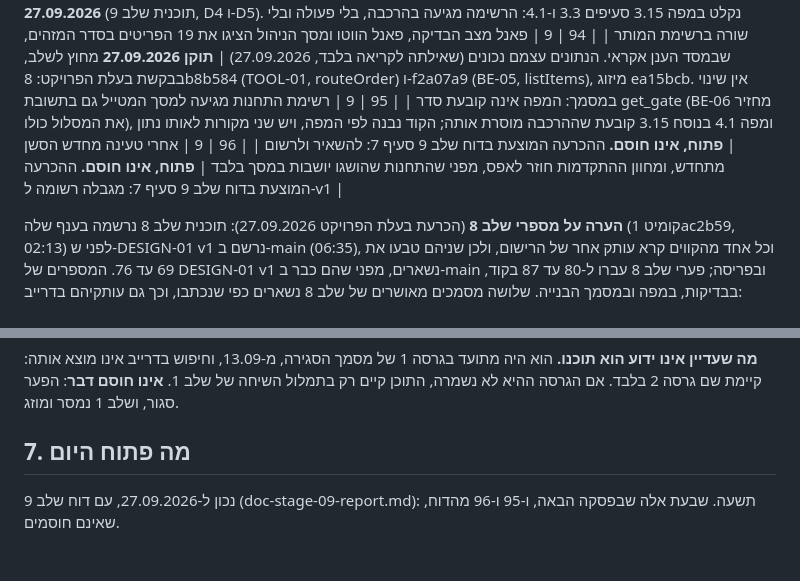
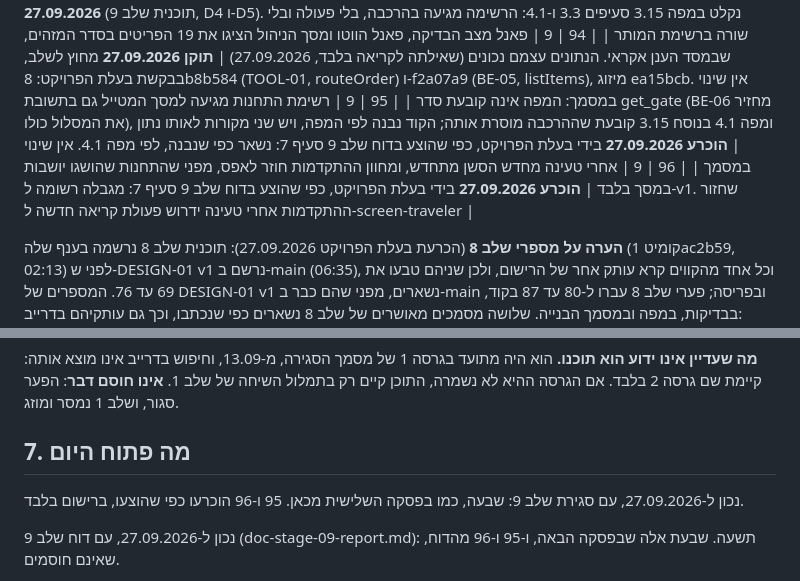
Before and after one commit to yb2517/mora-derech-2, a Markdown page: docs/doc-gap-registry.md, 2 parts joined by grey strips. Rendered like a GitHub page; blank space fills up the shorter version.

```diff
--- a/docs/doc-gap-registry.md
+++ b/docs/doc-gap-registry.md
@@ -147,8 +147,8 @@
 | 92 | 9 | שורת DESIGN-01 במפה אינה מזכירה ערכות צבע או מתג, וערכת העיצוב המאושרת (doc-design-system-v1) מגדירה שלוש ערכות ו-ThemeSwitcher, ורק הבהירה הוחלה | **הוכרע ונוסח אושר 27.09.2026** (תוכנית שלב 9, D1 עד D3). נקלט במפה 3.15 סעיפים 3.3 ו-4.3 |
 | 93 | 9 | ל-FE-05 אין מחוון התקדמות, ולמסך המטייל אין דרך מורשית לדעת מהן תחנות המסלול | **הוכרע ונוסח אושר 27.09.2026** (תוכנית שלב 9, D4 ו-D5). נקלט במפה 3.15 סעיפים 3.3 ו-4.1: הרשימה מגיעה בהרכבה, בלי פעולה ובלי שורה ברשימת המותר |
 | 94 | 9 | פאנל מצב הבדיקה, פאנל הווטו ומסך הניהול הציגו את 19 הפריטים בסדר המזהים, שבמסד הענן אקראי. הנתונים עצמם נכונים (שאילתה לקריאה בלבד, 27.09.2026) | **תוקן 27.09.2026** מחוץ לשלב, בבקשת בעלת הפרויקט: 8b8b584 (TOOL-01, routeOrder) ו-f2a07a9 (BE-05, listItems), מיזוג ea15bcb. אין שינוי במסמך: המפה אינה קובעת סדר |
-| 95 | 9 | רשימת התחנות מגיעה למסך המטייל גם בתשובת get_gate (BE-06 מחזיר את המסלול כולו), ומפה 4.1 בנוסח 3.15 קובעת שההרכבה מוסרת אותה; הקוד נבנה לפי המפה, ויש שני מקורות לאותו נתון | **פתוח, אינו חוסם.** ההכרעה המוצעת בדוח שלב 9 סעיף 7: להשאיר ולרשום |
-| 96 | 9 | אחרי טעינה מחדש הסשן מתחדש, ומחוון ההתקדמות חוזר לאפס, מפני שהתחנות שהושגו יושבות במסך בלבד | **פתוח, אינו חוסם.** ההכרעה המוצעת בדוח שלב 9 סעיף 7: מגבלה רשומה ל-v1 |
+| 95 | 9 | רשימת התחנות מגיעה למסך המטייל גם בתשובת get_gate (BE-06 מחזיר את המסלול כולו), ומפה 4.1 בנוסח 3.15 קובעת שההרכבה מוסרת אותה; הקוד נבנה לפי המפה, ויש שני מקורות לאותו נתון | **הוכרע 27.09.2026** בידי בעלת הפרויקט, כפי שהוצע בדוח שלב 9 סעיף 7: נשאר כפי שנבנה, לפי מפה 4.1. אין שינוי במסמך |
+| 96 | 9 | אחרי טעינה מחדש הסשן מתחדש, ומחוון ההתקדמות חוזר לאפס, מפני שהתחנות שהושגו יושבות במסך בלבד | **הוכרע 27.09.2026** בידי בעלת הפרויקט, כפי שהוצע בדוח שלב 9 סעיף 7: מגבלה רשומה ל-v1. שחזור ההתקדמות אחרי טעינה ידרוש פעולת קריאה חדשה ל-screen-traveler |
 
 **הערה על מספרי שלב 8** (הכרעת בעלת הפרויקט 27.09.2026): תוכנית שלב 8 נרשמה בענף שלה (קומיט 1ac2b59, 02:13) לפני ש-DESIGN-01 v1 נרשם ב-main (06:35), וכל אחד מהקווים קרא עותק אחר של הרישום, ולכן שניהם טבעו את 69 עד 76. המספרים של DESIGN-01 v1 נשארים, מפני שהם כבר ב-main ובפריסה; פערי שלב 8 עברו ל-80 עד 87 בקוד, בבדיקות, במפה ובמסמך הבנייה. שלושה מסמכים מאושרים של שלב 8 נשארים כפי שנכתבו, וכך גם עותקיהם בדרייב: doc-stage-08-plan.md, doc-stage-08-gap-decisions.md ו-doc-stage-08-speech-table.md. בהם 69 הוא 80, 70 הוא 81, 71 הוא 82, 72 הוא 83, 73 הוא 84, 74 הוא 85, 75 הוא 86 ו-76 הוא 87: פער שלב 8 שמספרו n בשלושתם הוא פער n+11 ברישום.
 
@@ -190,6 +190,8 @@
 
 ## 7. מה פתוח היום
 
+נכון ל-27.09.2026, עם סגירת שלב 9: שבעה, כמו בפסקה השלישית מכאן. 95 ו-96 הוכרעו כפי שהוצעו, ברישום בלבד.
+
 נכון ל-27.09.2026, עם דוח שלב 9 (doc-stage-09-report.md): תשעה. שבעת אלה שבפסקה הבאה, ו-95 ו-96 מהדוח, שאינם חוסמים.
 
 נכון ל-27.09.2026, עם אישור תיקון המסמכים של שלב 9: שבעה, כמו בפסקה הבאה. הפערים 89 עד 94 נפתחו ונסגרו באותו יום: 89, 90, 92 ו-93 במפה 3.15 ובמסמך הבנייה 2.14, 91 בדוח שלב 8, ו-94 בקוד.
```
Also changed, not shown: docs/doc-stage-09-report.md (+2 -2 lines).
